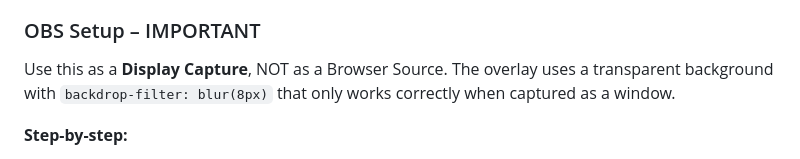
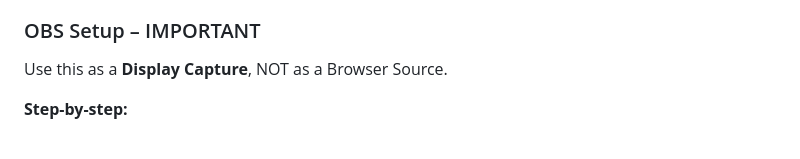
Before and after one commit to Molaxo/geobingo, a Markdown page: README.md, the part around the change. Rendered like a GitHub page.

```diff
--- a/README.md
+++ b/README.md
@@ -41,7 +41,7 @@ Perfect for:
 
 ### OBS Setup – IMPORTANT
 
-Use this as a **Display Capture**, NOT as a Browser Source. The overlay uses a transparent background with `backdrop-filter: blur(8px)` that only works correctly when captured as a window.
+Use this as a **Display Capture**, NOT as a Browser Source.
 
 **Step-by-step:**
 
```
